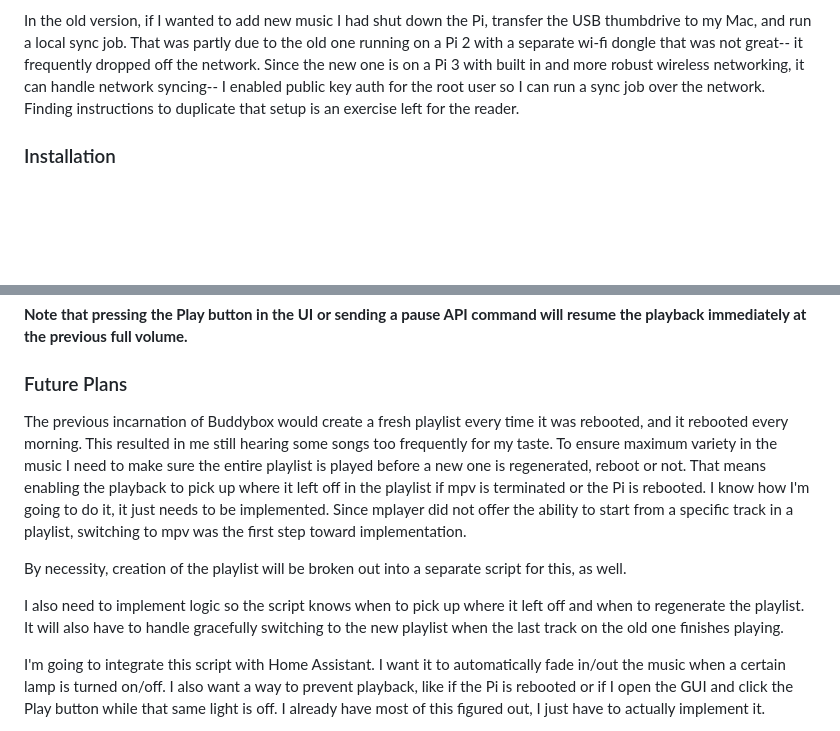
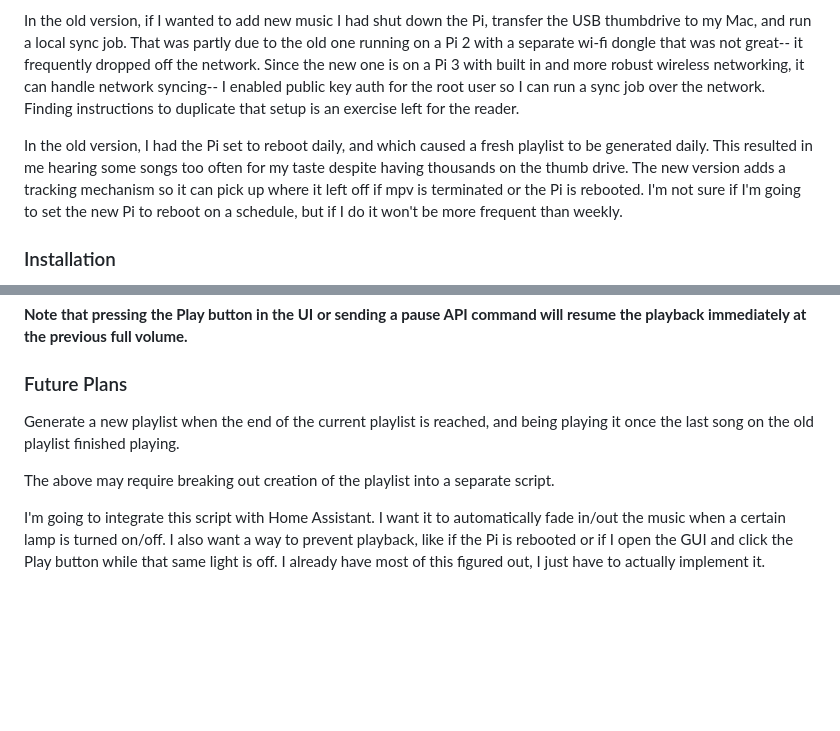
Before and after one commit to phillymjs/Buddybox, a Markdown page: README.md, 2 parts joined by grey strips. Rendered like a GitHub page; blank space fills up the shorter version.

Commit message:
Updates to reflect current state of buddybox

```diff
--- a/README.md
+++ b/README.md
@@ -23,6 +23,8 @@ The old version would just start playing at whatever volume the cassette player'
 The old version required me to SSH in if I wanted to skip a track. I eventually added a shortcut on my iPhone so I could just triple-tap the back. If a song played that I didn't recognize, I'd have to use Shazam. The new one adds a web interface that displays track information and gives me a little control-- I can pause the music, and go to the next or previous track.There are also a couple buttons to aid in playlist management: Even with a few thousand songs on the thumbdrive, I do hear some frequently enough to get tired of them. The "Tired of This" button adds the track info to a text file and skips to the next track. When I update my Buddybox playlist in iTunes I can go through that list and remove songs on it from the playlist. The "Fix Tags" button adds the current track info to a different text file. If I spot an error in a song's displayed metadata, I can log it so I can go back later and fix it in iTunes.
 
 In the old version, if I wanted to add new music I had shut down the Pi, transfer the USB thumbdrive to my Mac, and run a local sync job. That was partly due to the old one running on a Pi 2 with a separate wi-fi dongle that was not great-- it frequently dropped off the network. Since the new one is on a Pi 3 with built in and more robust wireless networking, it can handle network syncing-- I enabled public key auth for the root user so I can run a sync job over the network. Finding instructions to duplicate that setup is an exercise left for the reader.
+
+In the old version, I had the Pi set to reboot daily, and which caused a fresh playlist to be generated daily. This resulted in me hearing some songs too often for my taste despite having thousands on the thumb drive. The new version adds a tracking mechanism so it can pick up where it left off if mpv is terminated or the Pi is rebooted. I'm not sure if I'm going to set the new Pi to reboot on a schedule, but if I do it won't be more frequent than weekly.
 
 ### Installation
 
@@ -92,11 +94,9 @@ The above example will fade in the music over about five minutes.
 
 ### Future Plans
 
-The previous incarnation of Buddybox would create a fresh playlist every time it was rebooted, and it rebooted every morning. This resulted in me still hearing some songs too frequently for my taste. To ensure maximum variety in the music I need to make sure the entire playlist is played before a new one is regenerated, reboot or not. That means enabling the playback to pick up where it left off in the playlist if mpv is terminated or the Pi is rebooted. I know how I'm going to do it, it just needs to be implemented. Since mplayer did not offer the ability to start from a specific track in a playlist, switching to mpv was the first step toward implementation.
+Generate a new playlist when the end of the current playlist is reached, and being playing it once the last song on the old playlist finished playing.
 
-By necessity, creation of the playlist will be broken out into a separate script for this, as well.
-
-I also need to implement logic so the script knows when to pick up where it left off and when to regenerate the playlist. It will also have to handle gracefully switching to the new playlist when the last track on the old one finishes playing.
+The above may require breaking out creation of the playlist into a separate script.
 
 I'm going to integrate this script with Home Assistant. I want it to automatically fade in/out the music when a certain lamp is turned on/off. I also want a way to prevent playback, like if the Pi is rebooted or if I open the GUI and click the Play button while that same light is off. I already have most of this figured out, I just have to actually implement it.
 
```
